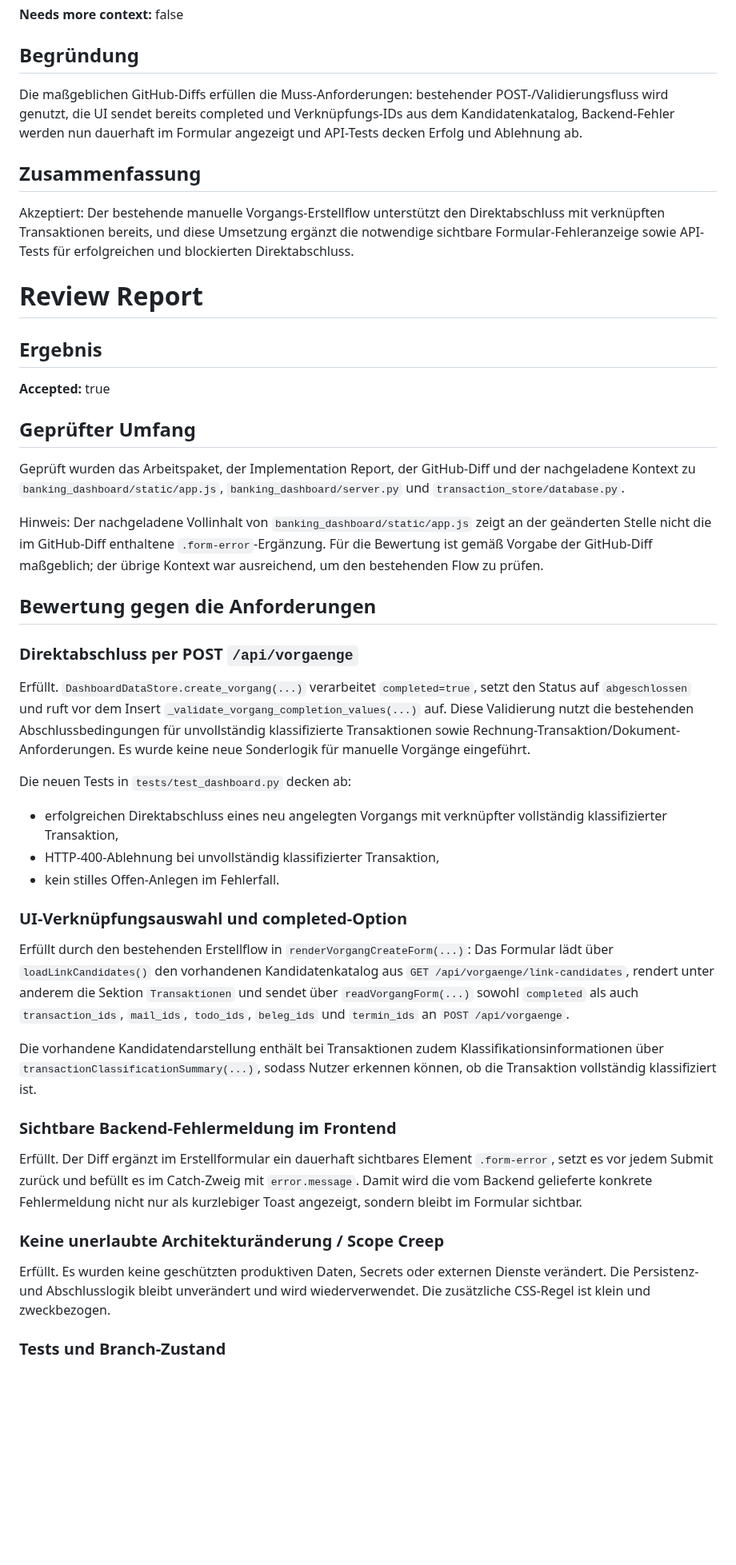
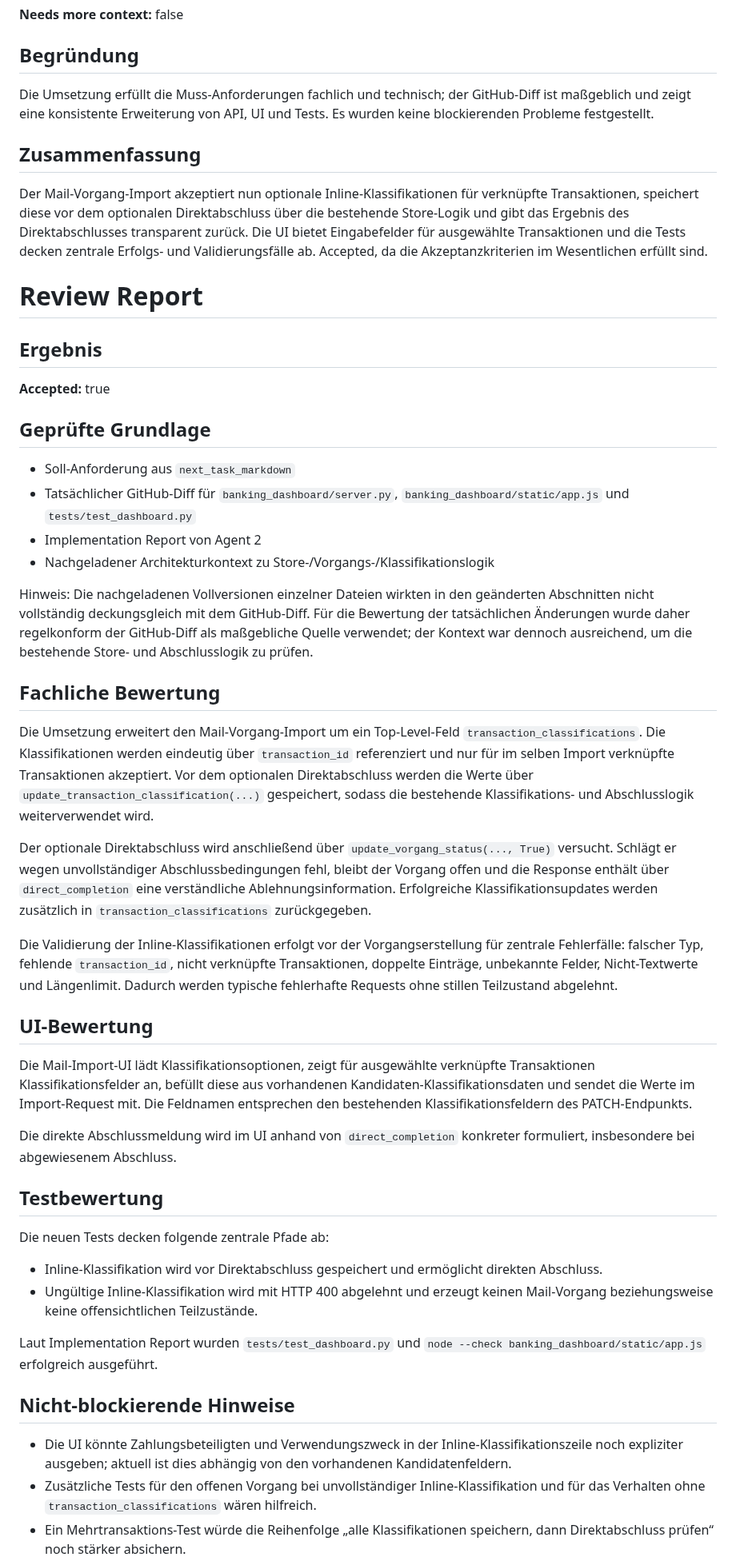
Before and after one commit to ChristophS/bsv-banking, a Markdown page: feedback/review-report.md, the part around one of its changes. Shown at 80% size. GitHub-like rendering; blank space fills up the shorter version.

Commit message:
Updated backlog_review_suggestions

```diff
--- a/feedback/review-report.md
+++ b/feedback/review-report.md
@@ -8,11 +8,11 @@
 
 ## Begründung
 
-Die maßgeblichen GitHub-Diffs erfüllen die Muss-Anforderungen: bestehender POST-/Validierungsfluss wird genutzt, die UI sendet bereits completed und Verknüpfungs-IDs aus dem Kandidatenkatalog, Backend-Fehler werden nun dauerhaft im Formular angezeigt und API-Tests decken Erfolg und Ablehnung ab.
+Die Umsetzung erfüllt die Muss-Anforderungen fachlich und technisch; der GitHub-Diff ist maßgeblich und zeigt eine konsistente Erweiterung von API, UI und Tests. Es wurden keine blockierenden Probleme festgestellt.
 
 ## Zusammenfassung
 
-Akzeptiert: Der bestehende manuelle Vorgangs-Erstellflow unterstützt den Direktabschluss mit verknüpften Transaktionen bereits, und diese Umsetzung ergänzt die notwendige sichtbare Formular-Fehleranzeige sowie API-Tests für erfolgreichen und blockierten Direktabschluss.
+Der Mail-Vorgang-Import akzeptiert nun optionale Inline-Klassifikationen für verknüpfte Transaktionen, speichert diese vor dem optionalen Direktabschluss über die bestehende Store-Logik und gibt das Ergebnis des Direktabschlusses transparent zurück. Die UI bietet Eingabefelder für ausgewählte Transaktionen und die Tests decken zentrale Erfolgs- und Validierungsfälle ab. Accepted, da die Akzeptanzkriterien im Wesentlichen erfüllt sind.
 
 # Review Report
 
@@ -20,37 +20,41 @@ Akzeptiert: Der bestehende manuelle Vorgangs-Erstellflow unterstützt den Direkt
 
 **Accepted:** true
 
-## Geprüfter Umfang
+## Geprüfte Grundlage
 
-Geprüft wurden das Arbeitspaket, der Implementation Report, der GitHub-Diff und der nachgeladene Kontext zu `banking_dashboard/static/app.js`, `banking_dashboard/server.py` und `transaction_store/database.py`.
+- Soll-Anforderung aus `next_task_markdown`
+- Tatsächlicher GitHub-Diff für `banking_dashboard/server.py`, `banking_dashboard/static/app.js` und `tests/test_dashboard.py`
+- Implementation Report von Agent 2
+- Nachgeladener Architekturkontext zu Store-/Vorgangs-/Klassifikationslogik
 
-Hinweis: Der nachgeladene Vollinhalt von `banking_dashboard/static/app.js` zeigt an der geänderten Stelle nicht die im GitHub-Diff enthaltene `.form-error`-Ergänzung. Für die Bewertung ist gemäß Vorgabe der GitHub-Diff maßgeblich; der übrige Kontext war ausreichend, um den bestehenden Flow zu prüfen.
+Hinweis: Die nachgeladenen Vollversionen einzelner Dateien wirkten in den geänderten Abschnitten nicht vollständig deckungsgleich mit dem GitHub-Diff. Für die Bewertung der tatsächlichen Änderungen wurde daher regelkonform der GitHub-Diff als maßgebliche Quelle verwendet; der Kontext war dennoch ausreichend, um die bestehende Store- und Abschlusslogik zu prüfen.
 
-## Bewertung gegen die Anforderungen
+## Fachliche Bewertung
 
-### Direktabschluss per POST `/api/vorgaenge`
+Die Umsetzung erweitert den Mail-Vorgang-Import um ein Top-Level-Feld `transaction_classifications`. Die Klassifikationen werden eindeutig über `transaction_id` referenziert und nur für im selben Import verknüpfte Transaktionen akzeptiert. Vor dem optionalen Direktabschluss werden die Werte über `update_transaction_classification(...)` gespeichert, sodass die bestehende Klassifikations- und Abschlusslogik weiterverwendet wird.
 
-Erfüllt. `DashboardDataStore.create_vorgang(...)` verarbeitet `completed=true`, setzt den Status auf `abgeschlossen` und ruft vor dem Insert `_validate_vorgang_completion_values(...)` auf. Diese Validierung nutzt die bestehenden Abschlussbedingungen für unvollständig klassifizierte Transaktionen sowie Rechnung-Transaktion/Dokument-Anforderungen. Es wurde keine neue Sonderlogik für manuelle Vorgänge eingeführt.
+Der optionale Direktabschluss wird anschließend über `update_vorgang_status(..., True)` versucht. Schlägt er wegen unvollständiger Abschlussbedingungen fehl, bleibt der Vorgang offen und die Response enthält über `direct_completion` eine verständliche Ablehnungsinformation. Erfolgreiche Klassifikationsupdates werden zusätzlich in `transaction_classifications` zurückgegeben.
 
-Die neuen Tests in `tests/test_dashboard.py` decken ab:
+Die Validierung der Inline-Klassifikationen erfolgt vor der Vorgangserstellung für zentrale Fehlerfälle: falscher Typ, fehlende `transaction_id`, nicht verknüpfte Transaktionen, doppelte Einträge, unbekannte Felder, Nicht-Textwerte und Längenlimit. Dadurch werden typische fehlerhafte Requests ohne stillen Teilzustand abgelehnt.
 
-- erfolgreichen Direktabschluss eines neu angelegten Vorgangs mit verknüpfter vollständig klassifizierter Transaktion,
-- HTTP-400-Ablehnung bei unvollständig klassifizierter Transaktion,
-- kein stilles Offen-Anlegen im Fehlerfall.
+## UI-Bewertung
 
-### UI-Verknüpfungsauswahl und completed-Option
+Die Mail-Import-UI lädt Klassifikationsoptionen, zeigt für ausgewählte verknüpfte Transaktionen Klassifikationsfelder an, befüllt diese aus vorhandenen Kandidaten-Klassifikationsdaten und sendet die Werte im Import-Request mit. Die Feldnamen entsprechen den bestehenden Klassifikationsfeldern des PATCH-Endpunkts.
 
-Erfüllt durch den bestehenden Erstellflow in `renderVorgangCreateForm(...)`: Das Formular lädt über `loadLinkCandidates()` den vorhandenen Kandidatenkatalog aus `GET /api/vorgaenge/link-candidates`, rendert unter anderem die Sektion `Transaktionen` und sendet über `readVorgangForm(...)` sowohl `completed` als auch `transaction_ids`, `mail_ids`, `todo_ids`, `beleg_ids` und `termin_ids` an `POST /api/vorgaenge`.
+Die direkte Abschlussmeldung wird im UI anhand von `direct_completion` konkreter formuliert, insbesondere bei abgewiesenem Abschluss.
 
-Die vorhandene Kandidatendarstellung enthält bei Transaktionen zudem Klassifikationsinformationen über `transactionClassificationSummary(...)`, sodass Nutzer erkennen können, ob die Transaktion vollständig klassifiziert ist.
+## Testbewertung
 
-### Sichtbare Backend-Fehlermeldung im Frontend
+Die neuen Tests decken folgende zentrale Pfade ab:
 
-Erfüllt. Der Diff ergänzt im Erstellformular ein dauerhaft sichtbares Element `.form-error`, setzt es vor jedem Submit zurück und befüllt es im Catch-Zweig mit `error.message`. Damit wird die vom Backend gelieferte konkrete Fehlermeldung nicht nur als kurzlebiger Toast angezeigt, sondern bleibt im Formular sichtbar.
+- Inline-Klassifikation wird vor Direktabschluss gespeichert und ermöglicht direkten Abschluss.
+- Ungültige Inline-Klassifikation wird mit HTTP 400 abgelehnt und erzeugt keinen Mail-Vorgang beziehungsweise keine offensichtlichen Teilzustände.
 
-### Keine unerlaubte Architekturänderung / Scope Creep
+Laut Implementation Report wurden `tests/test_dashboard.py` und `node --check banking_dashboard/static/app.js` erfolgreich ausgeführt.
 
-Erfüllt. Es wurden keine geschützten produktiven Daten, Secrets oder externen Dienste verändert. Die Persistenz- und Abschlusslogik bleibt unverändert und wird wiederverwendet. Die zusätzliche CSS-Regel ist klein und zweckbezogen.
+## Nicht-blockierende Hinweise
 
-### Tests und Branch-Zustand
+- Die UI könnte Zahlungsbeteiligten und Verwendungszweck in der Inline-Klassifikationszeile noch expliziter ausgeben; aktuell ist dies abhängig von den vorhandenen Kandidatenfeldern.
+- Zusätzliche Tests für den offenen Vorgang bei unvollständiger Inline-Klassifikation und für das Verhalten ohne `transaction_classifications` wären hilfreich.
+- Ein Mehrtransaktions-Test würde die Reihenfolge „alle Klassifikationen speichern, dann Direktabschluss prüfen“ noch stärker absichern.
 
```
Also changed, not shown: other parts of feedback/review-report.md (+2 -5 lines).
